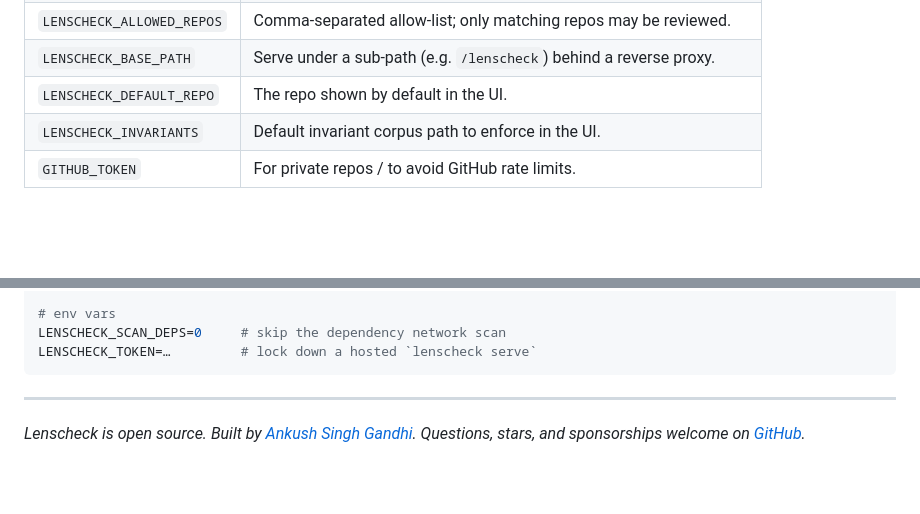
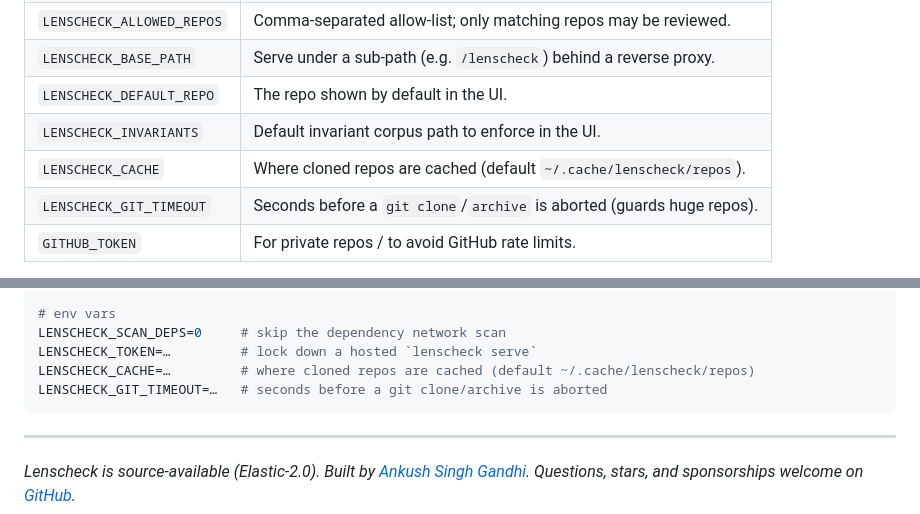
Before and after one commit to AnkushSinghGandhi/lenscheck-semantic-reviewer, a Markdown page: blog/lenscheck-complete-guide.md, 2 parts joined by grey strips. Rendered like a GitHub page; blank space fills up the shorter version.

Commit message:
add environment variables for caching and git timeout in the guide

````diff
--- a/blog/lenscheck-complete-guide.md
+++ b/blog/lenscheck-complete-guide.md
@@ -307,6 +307,8 @@ Useful **environment variables** for a hosted deployment:
 | `LENSCHECK_BASE_PATH` | Serve under a sub-path (e.g. `/lenscheck`) behind a reverse proxy. |
 | `LENSCHECK_DEFAULT_REPO` | The repo shown by default in the UI. |
 | `LENSCHECK_INVARIANTS` | Default invariant corpus path to enforce in the UI. |
+| `LENSCHECK_CACHE` | Where cloned repos are cached (default `~/.cache/lenscheck/repos`). |
+| `LENSCHECK_GIT_TIMEOUT` | Seconds before a `git clone`/`archive` is aborted (guards huge repos). |
 | `GITHUB_TOKEN` | For private repos / to avoid GitHub rate limits. |
 
 To host one shared Lenscheck UI: run `lenscheck serve --no-open` behind your usual reverse proxy, set
@@ -791,9 +793,11 @@ lenscheck digest --org my-org --repos repos.txt --slack "$SLACK_WEBHOOK"  # + ad
 # env vars
 LENSCHECK_SCAN_DEPS=0     # skip the dependency network scan
 LENSCHECK_TOKEN=…         # lock down a hosted `lenscheck serve`
+LENSCHECK_CACHE=…         # where cloned repos are cached (default ~/.cache/lenscheck/repos)
+LENSCHECK_GIT_TIMEOUT=…   # seconds before a git clone/archive is aborted
 ```
 
 ---
 
-*Lenscheck is open source. Built by [Ankush Singh Gandhi](https://warriorwhocodes.com). Questions,
+*Lenscheck is source-available (Elastic-2.0). Built by [Ankush Singh Gandhi](https://warriorwhocodes.com). Questions,
 stars, and sponsorships welcome on [GitHub](https://github.com/AnkushSinghGandhi/lenscheck-semantic-reviewer).*
````
